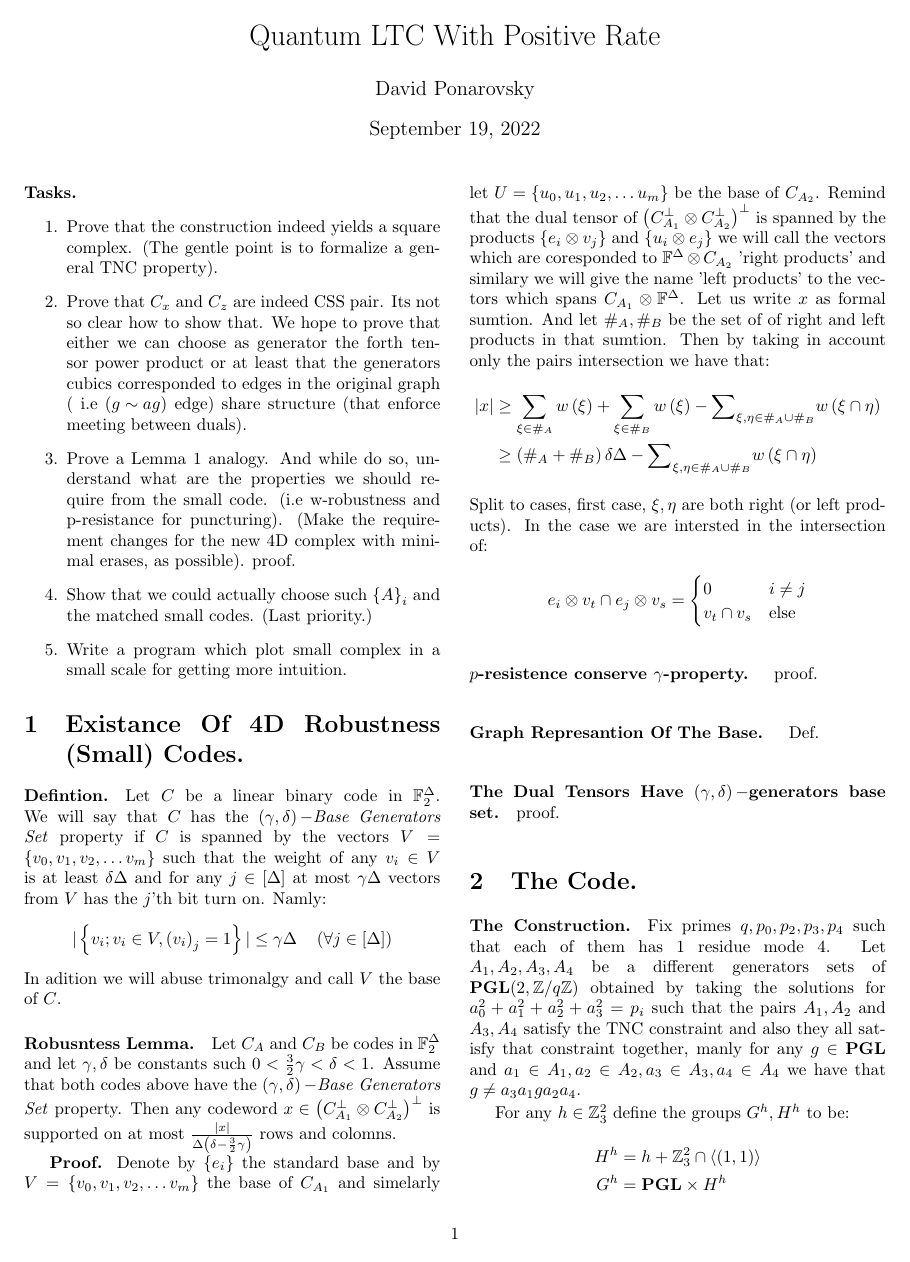
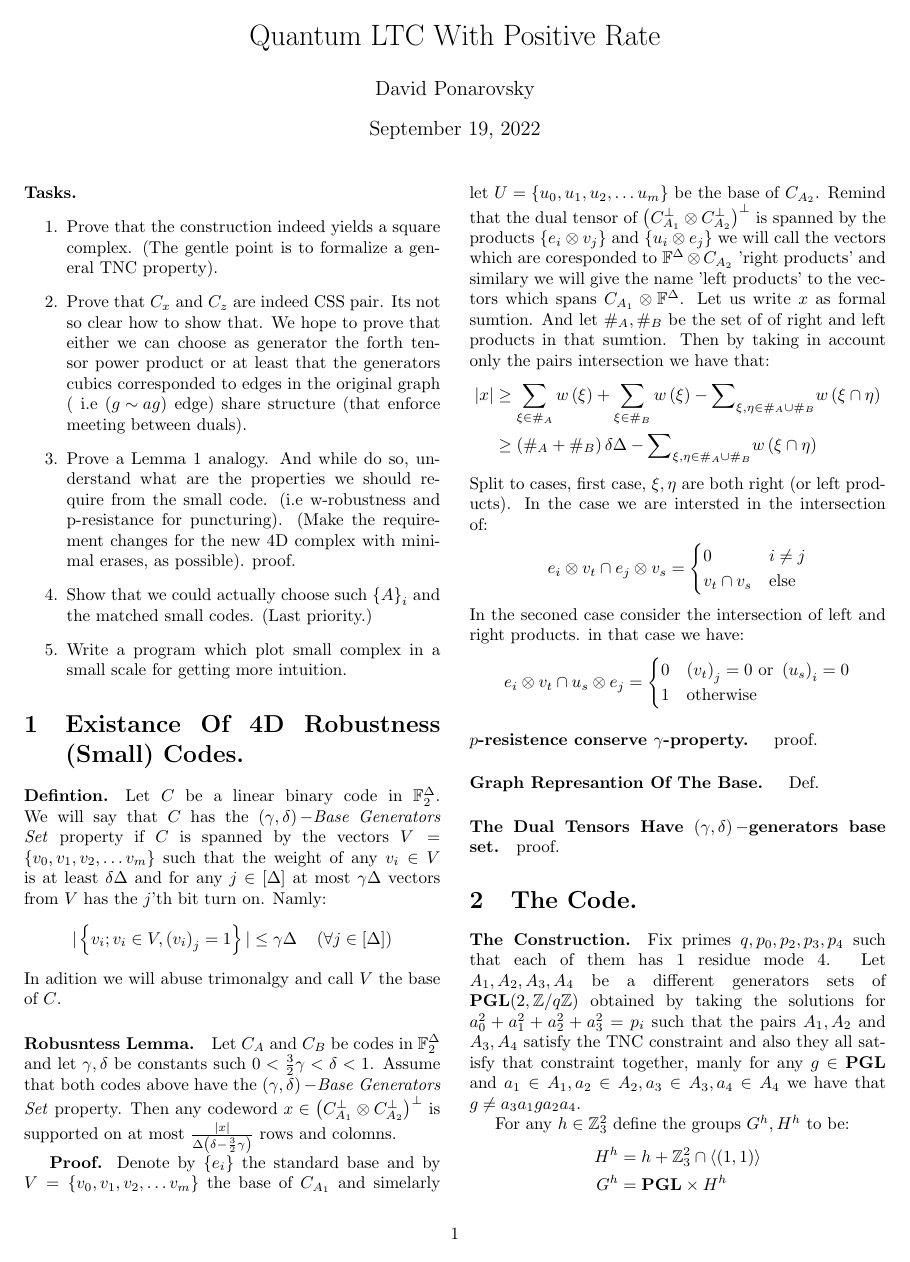
Before and after one commit to dudupo/Academic, a LaTeX document (projects/NLTES_project/ltc_v2.tex): page 1 of 4. Compiled offline with pdfLaTeX.

Commit message:
compiling -Mon Sep 19 04:52:13 PM IDT 2022

```diff
--- a/projects/NLTES_project/ltc_v2.tex
+++ b/projects/NLTES_project/ltc_v2.tex
@@ -107,15 +107,23 @@
 	    |x| & \ge \sum_{\xi \in \#_{A} }{w\left( \xi \right)} +   \sum_{\xi \in \#_{B} }{w\left( \xi \right)}  -{ \sum}_{\xi, \eta \in  \#_{A} \cup  \#_{B}}{ w\left( \xi \cap \eta \right) }\\
 	    & \ge \left( \#_{A} + \#_{B} \right)\delta\Delta - { \sum}_{\xi, \eta \in  \#_{A} \cup  \#_{B}}{ w\left( \xi \cap \eta \right) } \\
 	  \end{split}
-	\end{equation*} Split to cases, first case, $\xi,\eta$ are both right (or left products). In the case we are intersted in the intersection of:  \begin{equation*}
+	\end{equation*} Split to cases, first case, $\xi,\eta$ are both right (or left products). In the case we are intersted in the intersection of:
+	\begin{equation*}
 	  \begin{split}
 	    e_{i}\otimes v_{t} \cap e_{j} \otimes v_{s} = \begin{cases}
 		        0 & i \neq j \\
 			v_{t} \cap v_{s}  &\text{else}
         \end{cases}
 	  \end{split}
+	\end{equation*} In the seconed case consider the intersection of left and right products. in that case we have:
+	\begin{equation*}
+	  \begin{split}
+	    e_{i}\otimes v_{t} \cap  u_{s} \otimes e_{j}= \begin{cases}
+	      0 & \left( v_{t} \right)_{j} = 0 \text{ or } \left( u_{s} \right)_{i} = 0 \\
+			1  &\text{otherwise}
+        \end{cases}
+	  \end{split}
 	\end{equation*}
-
 	\paragraph{$p$-resistence conserve $\gamma$-property. } proof.
 	\paragraph{Graph Represantion Of The Base. } Def.
 	\paragraph{The Dual Tensors Have $\left( \gamma,\delta \right)-$generators base set.} proof.
```
Also changed, not shown: projects/pdfs/ltc_v2.pdf.
